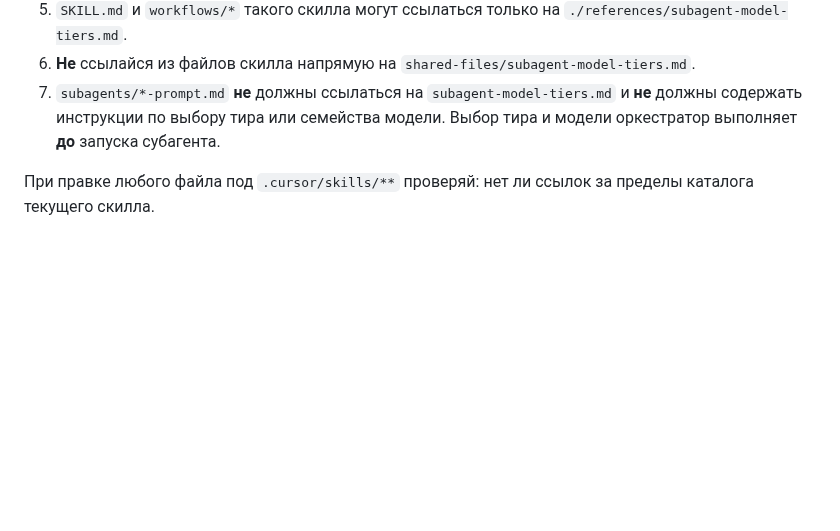
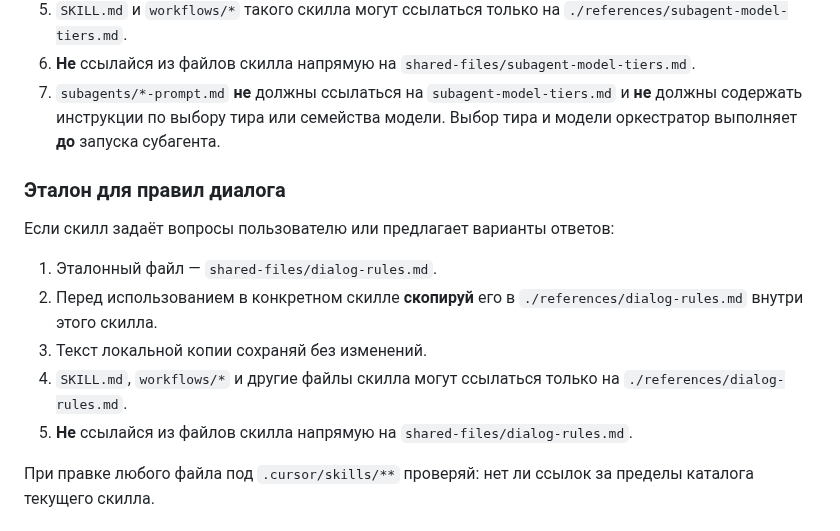
Before and after one commit to irpsv/ai-bro, a Markdown page: AGENTS.md, the part around the change. Drawn GitHub-style; blank space fills up the shorter version.

```diff
--- a/AGENTS.md
+++ b/AGENTS.md
@@ -48,6 +48,16 @@
 6. **Не** ссылайся из файлов скилла напрямую на `shared-files/subagent-model-tiers.md`.
 7. `subagents/*-prompt.md` **не** должны ссылаться на `subagent-model-tiers.md` и **не** должны содержать инструкции по выбору тира или семейства модели. Выбор тира и модели оркестратор выполняет **до** запуска субагента.
 
+### Эталон для правил диалога
+
+Если скилл задаёт вопросы пользователю или предлагает варианты ответов:
+
+1. Эталонный файл — `shared-files/dialog-rules.md`.
+2. Перед использованием в конкретном скилле **скопируй** его в `./references/dialog-rules.md` внутри этого скилла.
+3. Текст локальной копии сохраняй без изменений.
+4. `SKILL.md`, `workflows/*` и другие файлы скилла могут ссылаться только на `./references/dialog-rules.md`.
+5. **Не** ссылайся из файлов скилла напрямую на `shared-files/dialog-rules.md`.
+
 При правке любого файла под `.cursor/skills/**` проверяй: нет ли ссылок за пределы каталога текущего скилла.
 
 ## Skills: содержимое
```
Also changed, not shown: shared-files/dialog-rules.md (added, +11 -0 lines).
